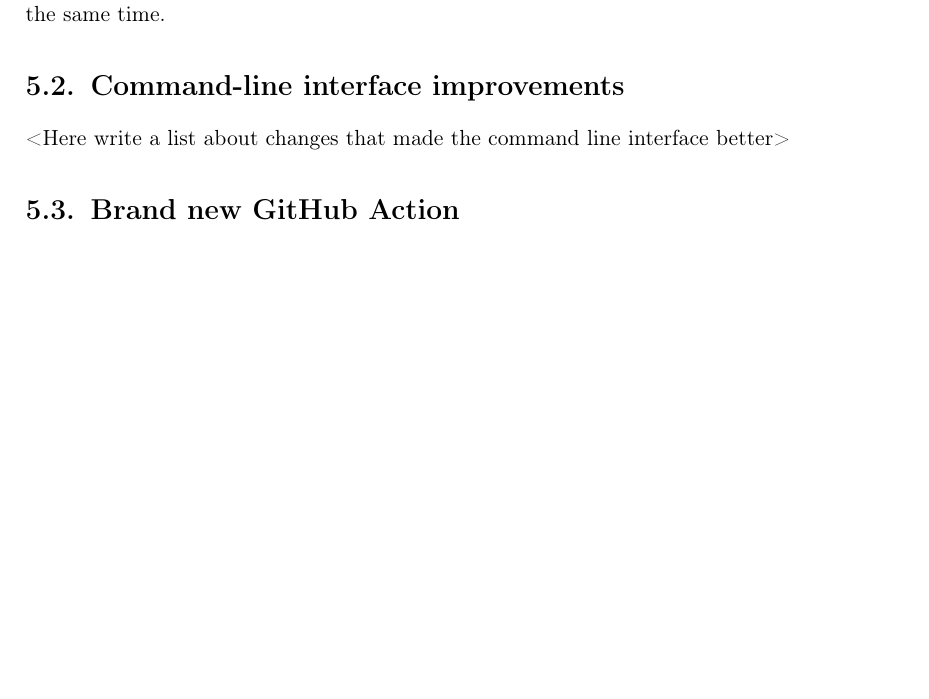
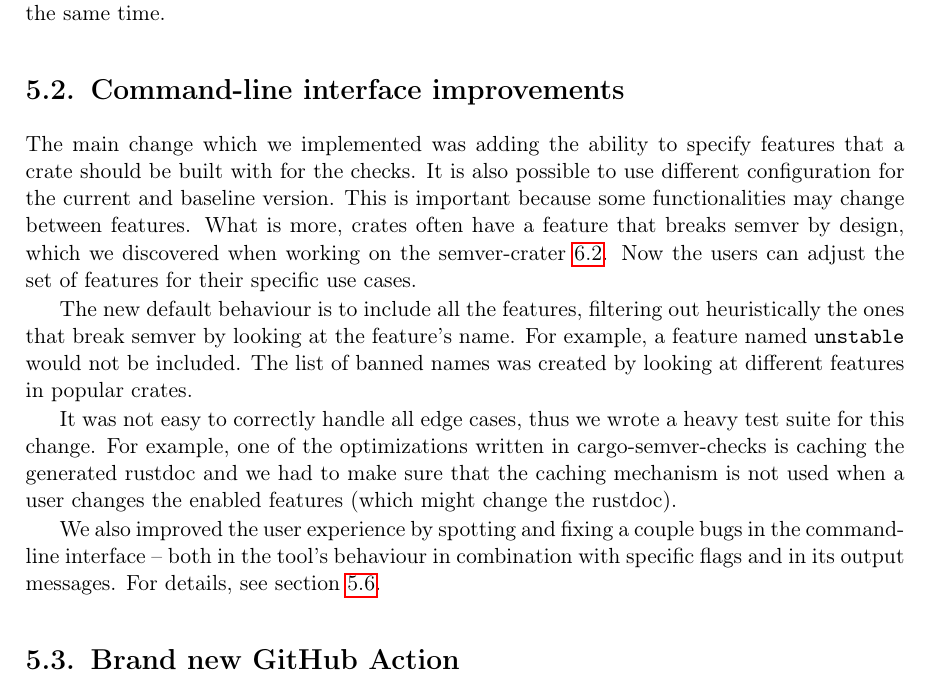
Before and after one commit to tonowak/bachelors-thesis, a LaTeX thesis (thesis-en.tex): part of page 30 of 43, cut so that both start at the same text, the shorter picture padded with empty space. Compiled offline with pdfLaTeX.

Commit message:
supervisor-5.2 -> supervisor-ch-5 (#57)
* Describe feature configuration

* Change font on a feature name

* Apply suggestions from code review

Co-authored-by: Bartosz Smolarczyk <92160712+SmolSir@users.noreply.github.com>

* Review adjustments

* Minor adjustments

* Update thesis-en.tex

Co-authored-by: Tomasz Nowak <36604952+tonowak@users.noreply.github.com>

* Update thesis-en.tex

---------

Co-authored-by: Michał Staniewski <m.staniewzki@gmail.com>
Co-authored-by: Tomasz Nowak <36604952+tonowak@users.noreply.github.com>

```diff
--- a/thesis-en.tex
+++ b/thesis-en.tex
@@ -784,7 +784,31 @@ making it more future-proof at the same time.
 
 \section{Command-line interface improvements}\label{r:section_cli}
 
-<Here write a list about changes that made the command line interface better>
+The main change which we implemented was adding the ability to specify
+features that a crate should be built with for the checks. It is also
+possible to use different configuration for the current and baseline version.
+This is important because some functionalities may change between features. What is more,
+crates often have a feature that breaks semver by design, which
+we discovered when working on the semver-crater \ref{r:section_results_semver_crater}.
+Now the users can adjust the set of features for their specific use cases.
+
+The new default behaviour is to include all the features,
+filtering out heuristically the ones that break semver by looking at
+the feature's name. For example, a feature named {\ttfamily unstable} would not be
+included. The list of banned names was created by looking
+at different features in popular crates.
+
+It was not easy to correctly handle all edge cases,
+thus we wrote a heavy test suite for this change.
+For example, one of the optimizations written in cargo-semver-checks
+is caching the generated rustdoc and we had to make sure that
+the caching mechanism is not used when a user changes the enabled features
+(which might change the rustdoc).
+
+We also improved the user experience by spotting and fixing a couple bugs
+in the command-line interface -- both in the tool's behaviour
+in combination with specific flags and in its output messages.
+For details, see section \ref{r:section_bugfixes}.
 
 \section{Brand new GitHub Action}\label{r:section_github_action}
 
```
